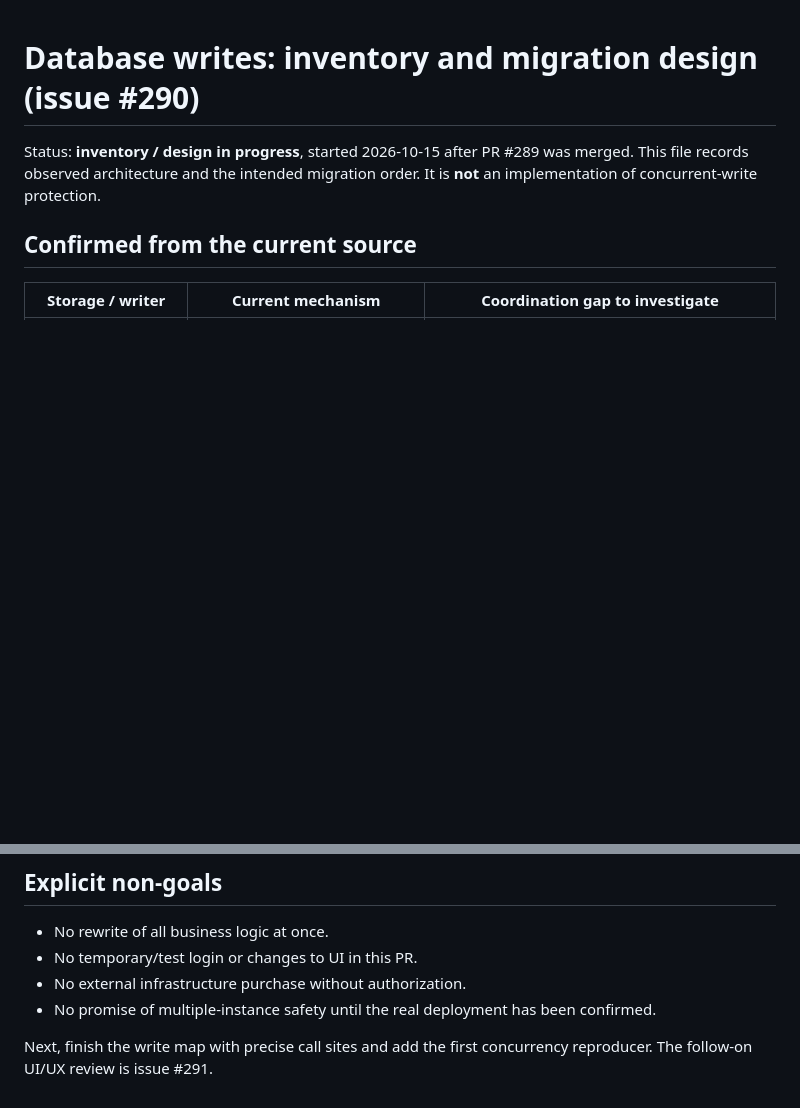
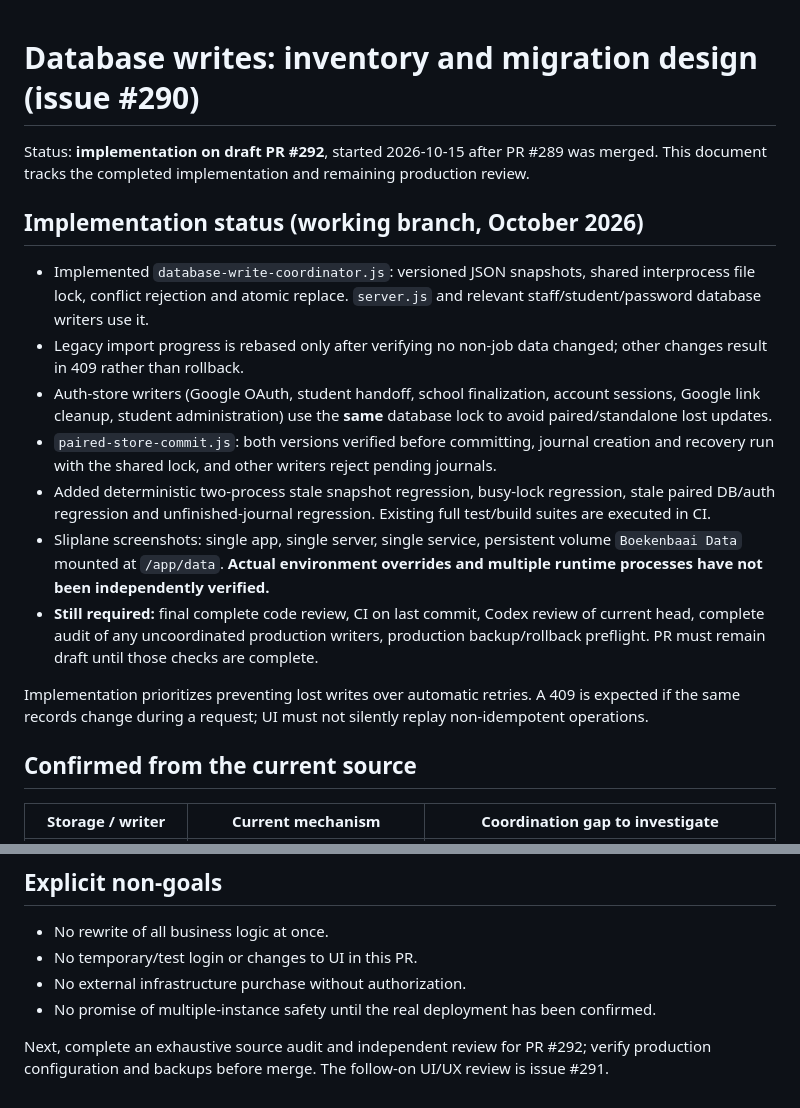
Before and after one commit to 0xGitteth/Boekenbaai, a Markdown page: docs/DATABASE_TRANSACTIONS_PLAN.md, 2 parts joined by grey strips. Drawn GitHub-style; blank space fills up the shorter version.

```diff
--- a/docs/DATABASE_TRANSACTIONS_PLAN.md
+++ b/docs/DATABASE_TRANSACTIONS_PLAN.md
@@ -1,7 +1,19 @@
 # Database writes: inventory and migration design (issue #290)
 
-Status: **inventory / design in progress**, started 2026-10-15 after PR #289 was merged.
-This file records observed architecture and the intended migration order. It is **not** an implementation of concurrent-write protection.
+Status: **implementation on draft PR #292**, started 2026-10-15 after PR #289 was merged.
+This document tracks the completed implementation and remaining production review.
+
+## Implementation status (working branch, October 2026)
+
+- Implemented `database-write-coordinator.js`: versioned JSON snapshots, shared interprocess file lock, conflict rejection and atomic replace. `server.js` and relevant staff/student/password database writers use it.
+- Legacy import progress is rebased only after verifying no non-job data changed; other changes result in 409 rather than rollback.
+- Auth-store writers (Google OAuth, student handoff, school finalization, account sessions, Google link cleanup, student administration) use the **same** database lock to avoid paired/standalone lost updates.
+- `paired-store-commit.js`: both versions verified before committing, journal creation and recovery run with the shared lock, and other writers reject pending journals.
+- Added deterministic two-process stale snapshot regression, busy-lock regression, stale paired DB/auth regression and unfinished-journal regression. Existing full test/build suites are executed in CI.
+- Sliplane screenshots: single app, single server, single service, persistent volume `Boekenbaai Data` mounted at `/app/data`. **Actual environment overrides and multiple runtime processes have not been independently verified.**
+- **Still required:** final complete code review, CI on last commit, Codex review of current head, complete audit of any uncoordinated production writers, production backup/rollback preflight. PR must remain draft until those checks are complete.
+
+Implementation prioritizes preventing lost writes over automatic retries. A 409 is expected if the same records change during a request; UI must not silently replay non-idempotent operations.
 
 ## Confirmed from the current source
 
@@ -73,4 +85,4 @@ Migrate in reviewable chunks, retaining one delivery PR if feasible:
 - No external infrastructure purchase without authorization.
 - No promise of multiple-instance safety until the real deployment has been confirmed.
 
-Next, finish the write map with precise call sites and add the first concurrency reproducer. The follow-on UI/UX review is issue #291.
+Next, complete an exhaustive source audit and independent review for PR #292; verify production configuration and backups before merge. The follow-on UI/UX review is issue #291.
```
Also changed, not shown: README.md (+8 -0 lines).
